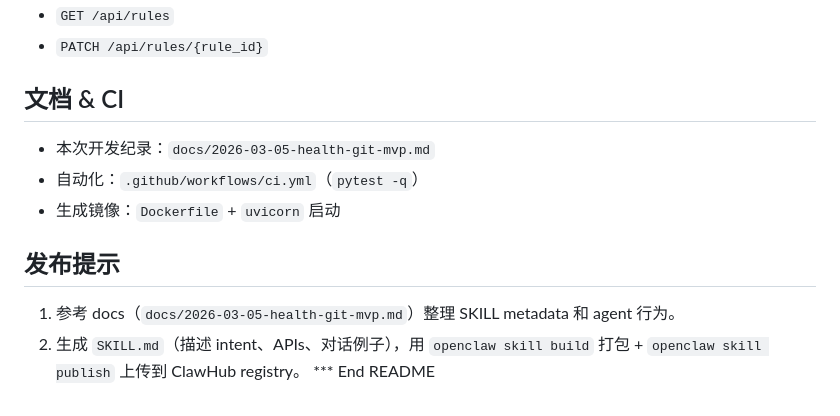
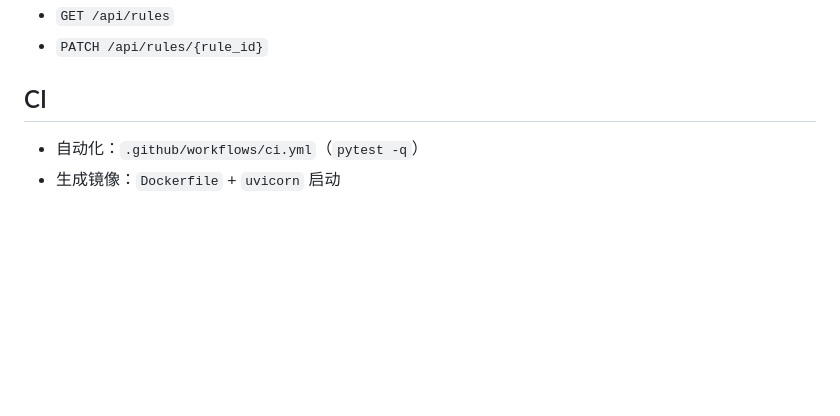
Before and after one commit to ErinYu/health-git-mvp, a Markdown page: README.md, the part around the change. Drawn GitHub-style; blank space fills up the shorter version.

Commit message:
Update README to remove documentation and release notes
Removed documentation section and release notes from README.

```diff
--- a/README.md
+++ b/README.md
@@ -124,12 +124,6 @@ export REVIEWER_API_KEY=reviewer-key
 - `GET /api/rules`
 - `PATCH /api/rules/{rule_id}`
 
-## 文档 & CI
-- 本次开发纪录：`docs/2026-03-05-health-git-mvp.md`
+## CI
 - 自动化：`.github/workflows/ci.yml`（`pytest -q`）
 - 生成镜像：`Dockerfile` + `uvicorn` 启动
-
-## 发布提示
-1. 参考 docs（`docs/2026-03-05-health-git-mvp.md`）整理 SKILL metadata 和 agent 行为。
-2. 生成 `SKILL.md`（描述 intent、APIs、对话例子），用 `openclaw skill build` 打包 + `openclaw skill publish` 上传到 ClawHub registry。
-*** End README
```
